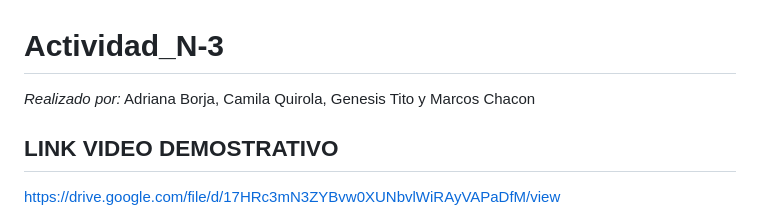
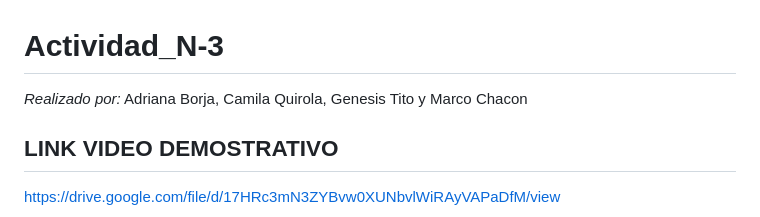
Before and after one commit to adryborja/ACTIVIDAD-3-PROG-WEB, a Markdown page: README.md, the part around the change. GitHub-like rendering.

```diff
--- a/README.md
+++ b/README.md
@@ -1,7 +1,7 @@
 # Actividad_N-3
 
 *Realizado por:*
-Adriana Borja, Camila Quirola, Genesis Tito y Marcos Chacon
+Adriana Borja, Camila Quirola, Genesis Tito y Marco Chacon
 
 ## LINK VIDEO DEMOSTRATIVO
 
```
